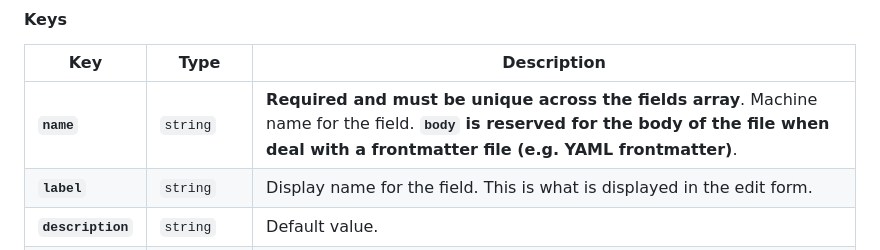
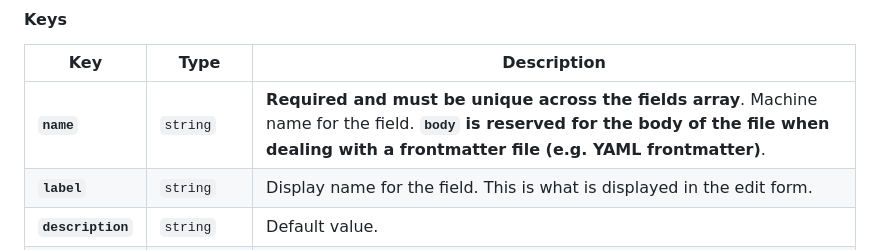
Before and after one commit to VoxLink-org/cueflow, a Markdown page: src/docs/configuration.md, the part around the change. Drawn GitHub-style.

```diff
--- a/src/docs/configuration.md
+++ b/src/docs/configuration.md
@@ -167,7 +167,7 @@ The `author:Patricia` syntax [comes from lunr.js](https://lunrjs.com/guides/sear
 
 | Key | Type | Description |
 | - | - | - |
-| **`name`** | `string` | **Required and must be unique across the fields array**. Machine name for the field. **`body` is reserved for the body of the file when deal with a frontmatter file (e.g. YAML frontmatter)**. |
+| **`name`** | `string` | **Required and must be unique across the fields array**. Machine name for the field. **`body` is reserved for the body of the file when dealing with a frontmatter file (e.g. YAML frontmatter)**. |
 | **`label`** | `string` | Display name for the field. This is what is displayed in the edit form. |
 | **`description`** | `string` | Default value. |
 | **`type`** | `string` | Defines the type of field: **[boolean](/docs/configuration/boolean-field)**, **[code](/docs/configuration/code-field)**, **[date](/docs/configuration/date-field)**, **[image](/docs/configuration/image-field)**, **[number](/docs/configuration/number-field)**, **[object](/docs/configuration/object-field)**, **[rich-text](/docs/configuration/rich-text-field)**, **[select](/docs/configuration/select-field)**, **[string](/docs/configuration/string-field)** or **[text](/docs/configuration/text-field)**. If undefined or set to a field that doesn't exist, it defaults to `text`. |
```
